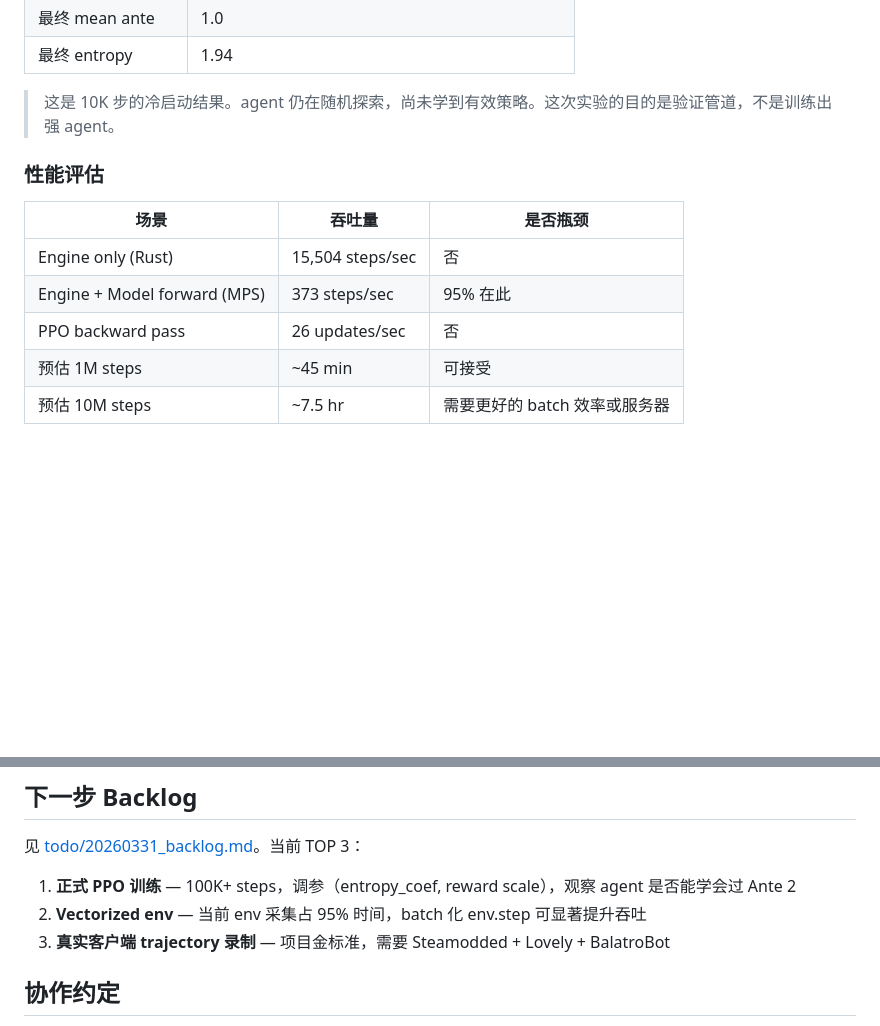
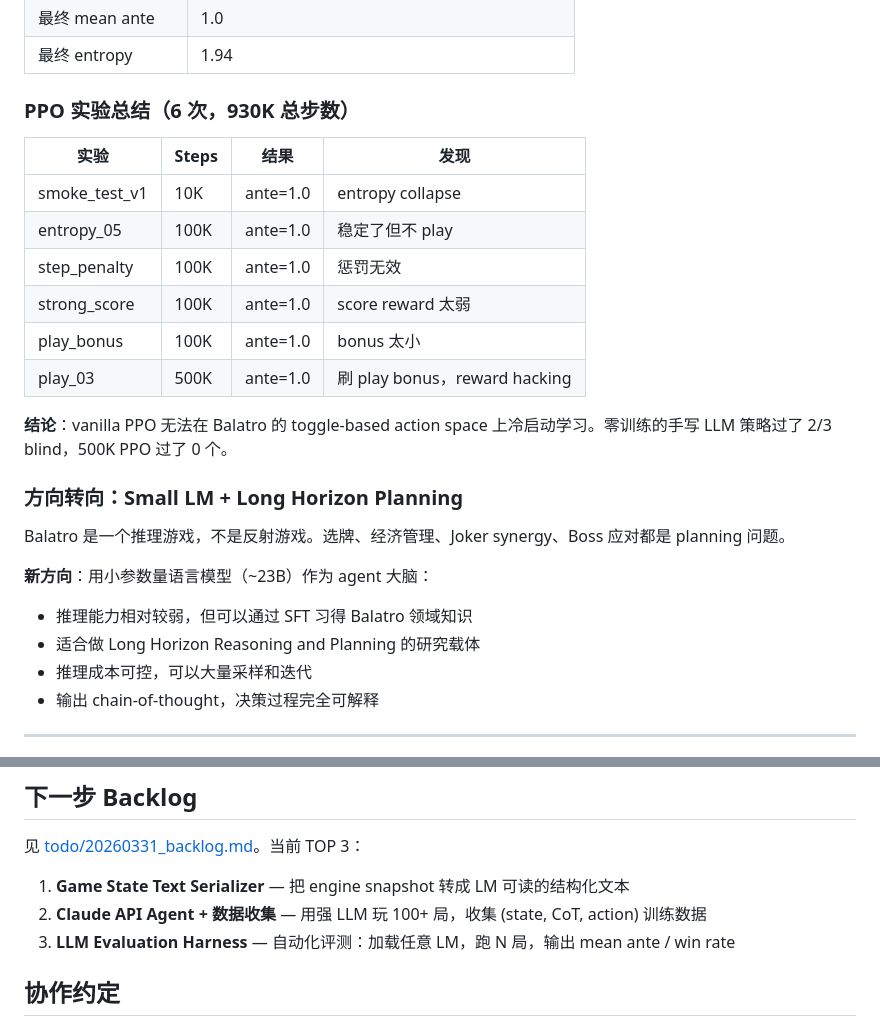
Before and after one commit to Alchemist-X/hack-balatro, a Markdown page: README.md, 2 parts joined by grey strips. GitHub-like rendering; blank space fills up the shorter version.

```diff
--- a/README.md
+++ b/README.md
@@ -97,14 +97,28 @@ Joker count check:    5/5   passed
 | 最终 mean ante | 1.0 |
 | 最终 entropy | 1.94 |
 
-> 这是 10K 步的冷启动结果。agent 仍在随机探索，尚未学到有效策略。这次实验的目的是验证管道，不是训练出强 agent。
+### PPO 实验总结（6 次，930K 总步数）
 
-### 性能评估
+| 实验 | Steps | 结果 | 发现 |
+|------|-------|------|------|
+| smoke_test_v1 | 10K | ante=1.0 | entropy collapse |
+| entropy_05 | 100K | ante=1.0 | 稳定了但不 play |
+| step_penalty | 100K | ante=1.0 | 惩罚无效 |
+| strong_score | 100K | ante=1.0 | score reward 太弱 |
+| play_bonus | 100K | ante=1.0 | bonus 太小 |
+| play_03 | 500K | ante=1.0 | 刷 play bonus，reward hacking |
 
-| 场景 | 吞吐量 | 是否瓶颈 |
-|------|--------|----------|
-| Engine only (Rust) | 15,504 steps/sec | 否 |
-| Engine + Model forward (MPS) | 373 steps/sec | 95% 在此 |
-| PPO backward pass | 26 updates/sec | 否 |
-| 预估 1M steps | ~45 min | 可接受 |
-| 预估 10M steps | ~7.5 hr | 需要更好的 batch 效率或服务器 |
+**结论**：vanilla PPO 无法在 Balatro 的 toggle-based action space 上冷启动学习。零训练的手写 LLM 策略过了 2/3 blind，500K PPO 过了 0 个。
+
+### 方向转向：Small LM + Long Horizon Planning
+
+Balatro 是一个推理游戏，不是反射游戏。选牌、经济管理、Joker synergy、Boss 应对都是 planning 问题。
+
+**新方向**：用小参数量语言模型（~23B）作为 agent 大脑：
+- 推理能力相对较弱，但可以通过 SFT 习得 Balatro 领域知识
+- 适合做 Long Horizon Reasoning and Planning 的研究载体
+- 推理成本可控，可以大量采样和迭代
+- 输出 chain-of-thought，决策过程完全可解释
+
+---
+
@@ -204,9 +244,9 @@ results/
 
 见 [todo/20260331_backlog.md](./todo/20260331_backlog.md)。当前 TOP 3：
 
-1. **正式 PPO 训练** — 100K+ steps，调参（entropy_coef, reward scale），观察 agent 是否能学会过 Ante 2
-2. **Vectorized env** — 当前 env 采集占 95% 时间，batch 化 env.step 可显著提升吞吐
-3. **真实客户端 trajectory 录制** — 项目金标准，需要 Steamodded + Lovely + BalatroBot
+1. **Game State Text Serializer** — 把 engine snapshot 转成 LM 可读的结构化文本
+2. **Claude API Agent + 数据收集** — 用强 LLM 玩 100+ 局，收集 (state, CoT, action) 训练数据
+3. **LLM Evaluation Harness** — 自动化评测：加载任意 LM，跑 N 局，输出 mean ante / win rate
 
 ## 协作约定
 
```
Also changed, not shown: other parts of README.md (+36 -10 lines), todo/20260331_backlog.md (+137 -82 lines).
